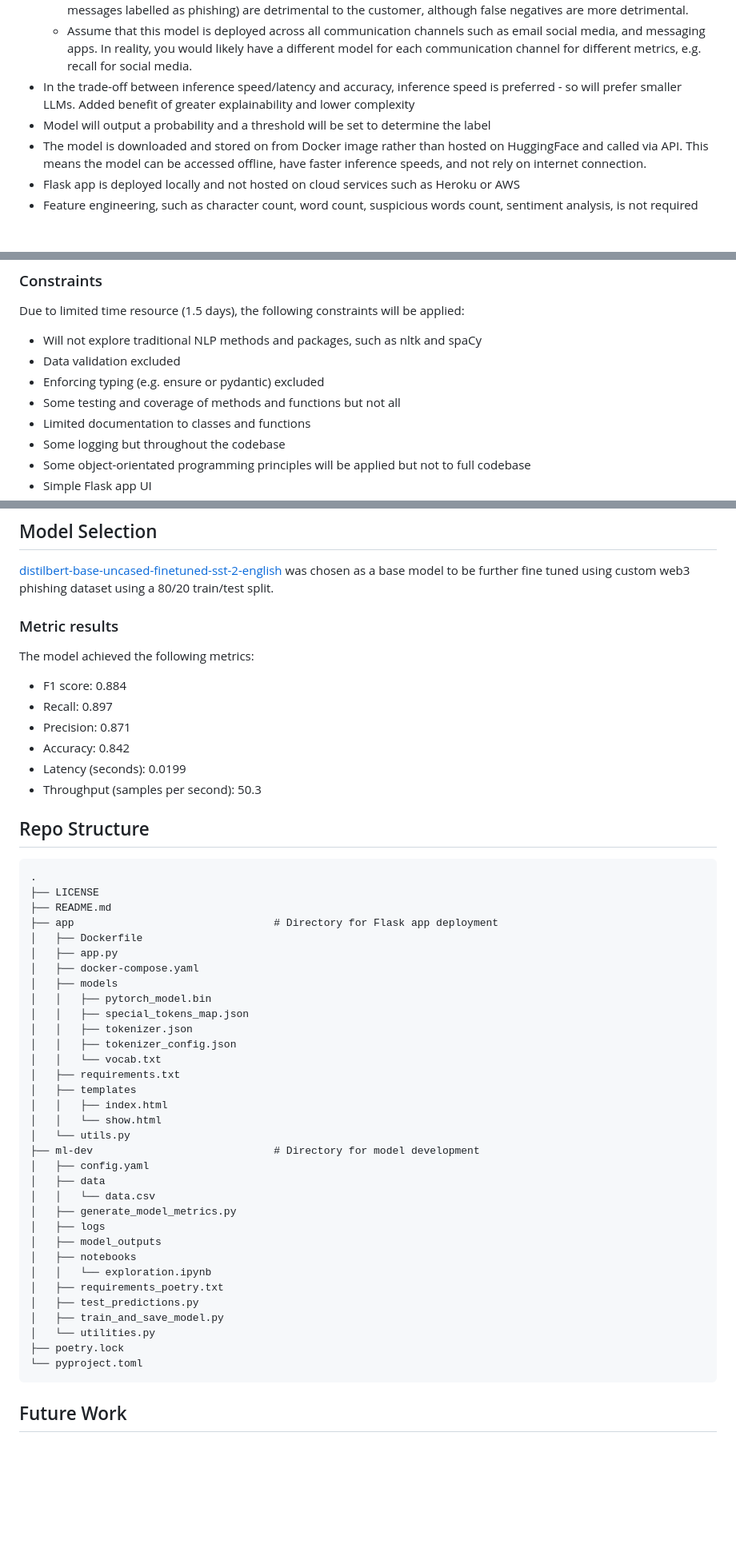
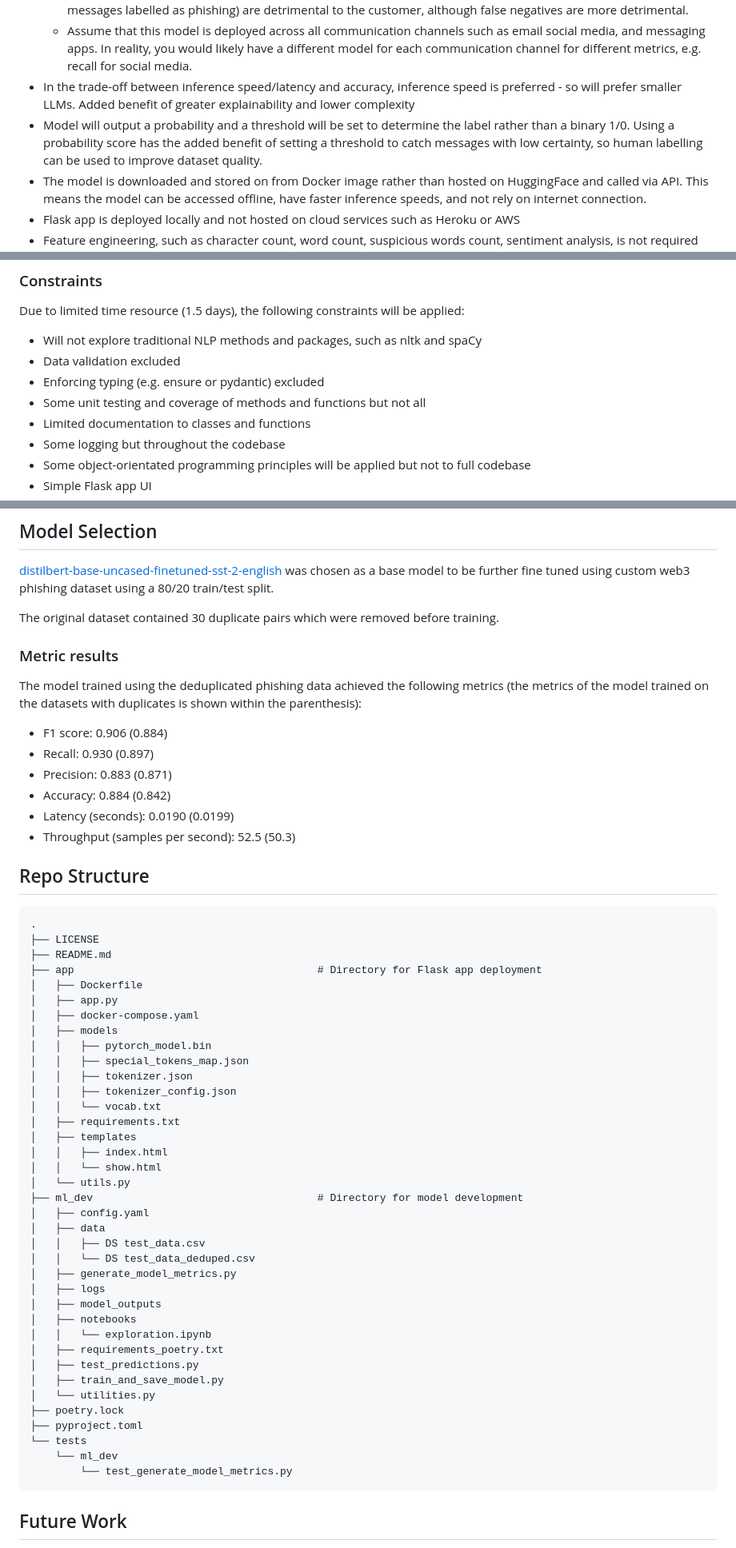
Before and after one commit to vince-lam/web3-phishing-detection, a Markdown page: README.md, 3 parts joined by grey strips. Shown at 80% size. Rendered like a GitHub page; blank space fills up the shorter version.

Commit message:
docs(readme): Update file paths and instructions for ML model training and evaluation

````diff
--- a/README.md
+++ b/README.md
@@ -100,7 +100,7 @@ positive (a genuine message predicted as a phishing attempt)
   for social media.
 * In the trade-off between inference speed/latency and accuracy, inference speed is preferred - so
 will prefer smaller LLMs. Added benefit of greater explainability and lower complexity
-* Model will output a probability and a threshold will be set to determine the label
+* Model will output a probability and a threshold will be set to determine the label rather than a binary 1/0. Using a probability score has the added benefit of setting a threshold to catch messages with low certainty, so human labelling can be used to improve dataset quality.
 * The model is downloaded and stored on from Docker image rather than hosted on HuggingFace and called via API. This
 means the model can be accessed offline, have faster inference speeds, and not rely on internet connection.
 * Flask app is deployed locally and not hosted on cloud services such as Heroku or AWS
@@ -120,7 +120,7 @@ Due to limited time resource (1.5 days), the following constraints will be appli
 * Will not explore traditional NLP methods and packages, such as nltk and spaCy
 * Data validation excluded
 * Enforcing typing (e.g. ensure or pydantic) excluded
-* Some testing and coverage of methods and functions but not all
+* Some unit testing and coverage of methods and functions but not all
 * Limited documentation to classes and functions
 * Some logging but throughout the codebase
 * Some object-orientated programming principles will be applied but not to full codebase
@@ -155,16 +155,18 @@ The following MLOps best practices will not be applied:
 
 [distilbert-base-uncased-finetuned-sst-2-english](https://huggingface.co/distilbert-base-uncased-finetuned-sst-2-english) was chosen as a base model to be further fine tuned using custom web3 phishing dataset using a 80/20 train/test split.
 
+The original dataset contained 30 duplicate pairs which were removed before training.
+
 ### Metric results
 
-The model achieved the following metrics:
+The model trained using the deduplicated phishing data achieved the following metrics (the metrics of the model trained on the datasets with duplicates is shown within the parenthesis):
 
-* F1 score: 0.884
-* Recall: 0.897
-* Precision: 0.871
-* Accuracy: 0.842
-* Latency (seconds): 0.0199
-* Throughput (samples per second): 50.3
+* F1 score: 0.906 (0.884)
+* Recall: 0.930 (0.897)
+* Precision: 0.883 (0.871)
+* Accuracy: 0.884 (0.842)
+* Latency (seconds): 0.0190 (0.0199)
+* Throughput (samples per second): 52.5 (50.3)
 
 ## Repo Structure
 
@@ -172,7 +174,7 @@ The model achieved the following metrics:
 .
 ├── LICENSE
 ├── README.md
-├── app                                # Directory for Flask app deployment
+├── app                                       # Directory for Flask app deployment
 │   ├── Dockerfile
 │   ├── app.py
 │   ├── docker-compose.yaml
@@ -187,10 +189,11 @@ The model achieved the following metrics:
 │   │   ├── index.html
 │   │   └── show.html
 │   └── utils.py
-├── ml-dev                             # Directory for model development
+├── ml_dev                                    # Directory for model development
 │   ├── config.yaml
 │   ├── data
-│   │   └── data.csv
+│   │   ├── DS test_data.csv
+│   │   └── DS test_data_deduped.csv
 │   ├── generate_model_metrics.py
 │   ├── logs
 │   ├── model_outputs
@@ -201,7 +204,10 @@ The model achieved the following metrics:
 │   ├── train_and_save_model.py
 │   └── utilities.py
 ├── poetry.lock
-└── pyproject.toml
+├── pyproject.toml
+└── tests
+    └── ml_dev
+        └── test_generate_model_metrics.py
 ```
 
 ## Future Work
````
Also changed, not shown: other parts of README.md (+5 -5 lines).
